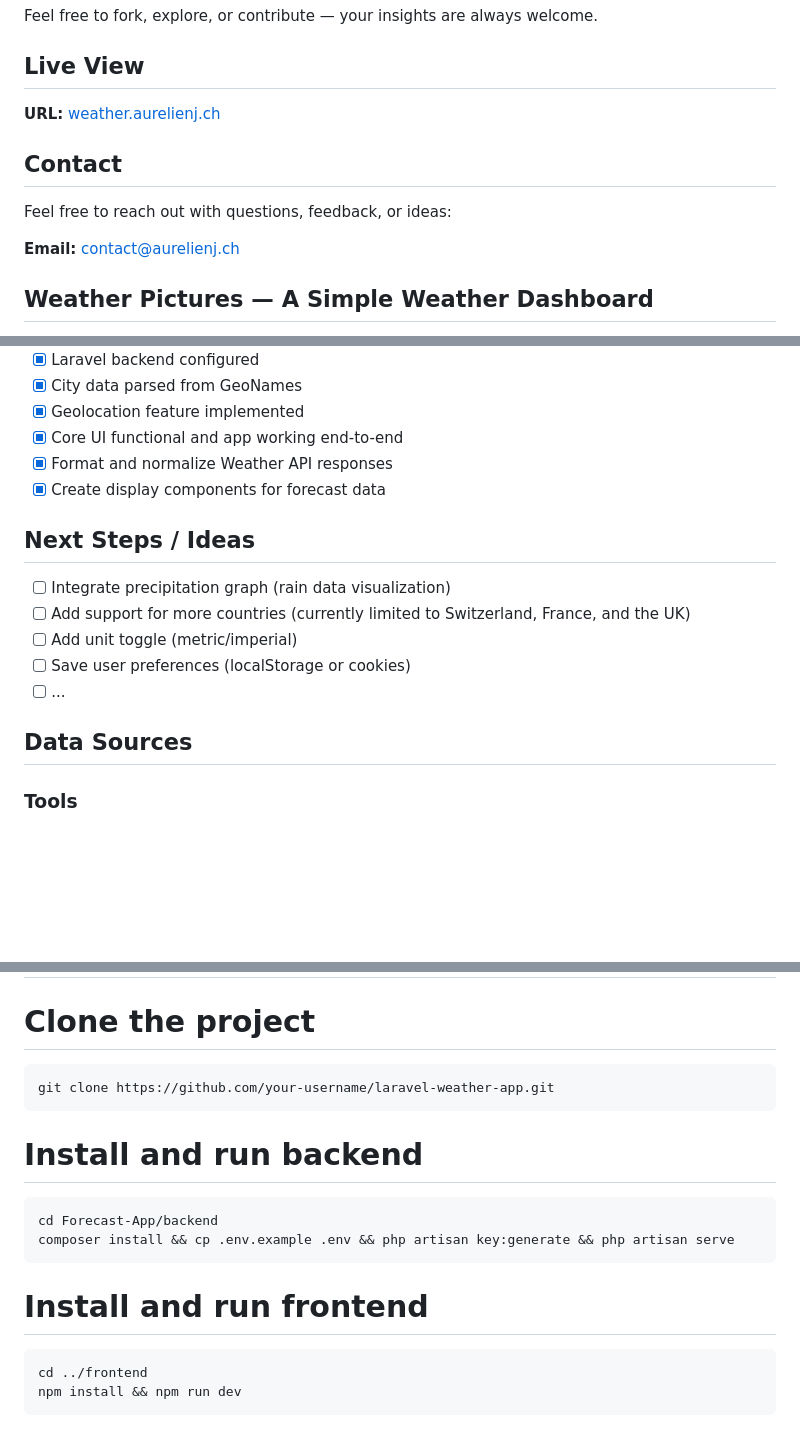
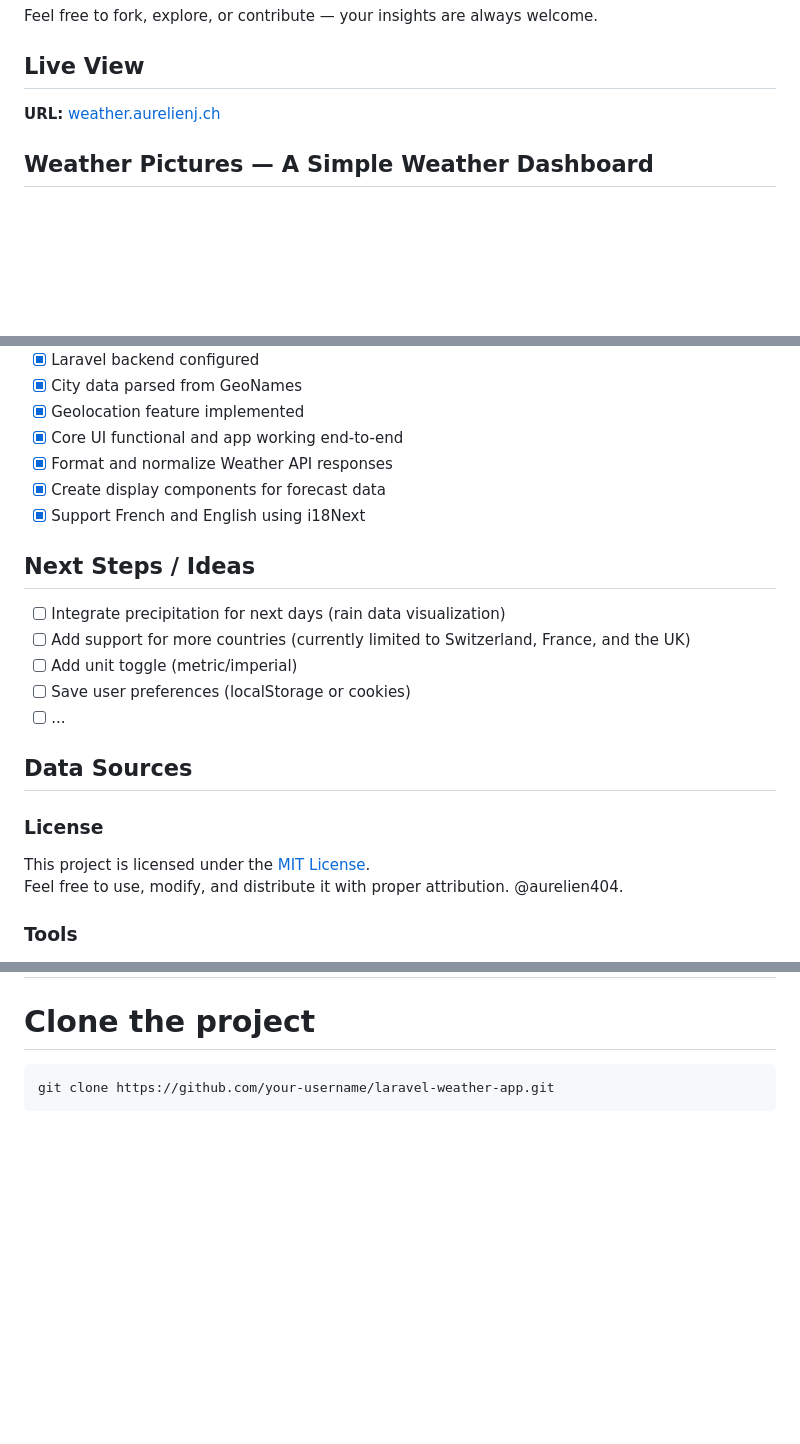
Before and after one commit to aurelien404/Forecast-weather, a Markdown page: Docs/readme.md, 3 parts joined by grey strips. Rendered like a GitHub page; blank space fills up the shorter version.

Commit message:
Docs Update Readme.md, Licence.md and add credit for API using

````diff
--- a/Docs/readme.md
+++ b/Docs/readme.md
@@ -13,13 +13,7 @@ Feel free to fork, explore, or contribute — your insights are always welcome.
 
 ## Live View
 
-**URL:** [weather.aurelienj.ch](https://weather.aurelienj.ch)
-
-## Contact
-
-Feel free to reach out with questions, feedback, or ideas:
-
-**Email:** [contact@aurelienj.ch](mailto:contact@aurelienj.ch)
+**URL:** [weather.aurelienj.ch](https://w8ther.com)
 
 ## Weather Pictures — A Simple Weather Dashboard
 
@@ -41,16 +35,23 @@ Currently supports forecast data for Switzerland, France, and the UK — with up
 - [x] Core UI functional and app working end-to-end
 - [x] Format and normalize Weather API responses
 - [x] Create display components for forecast data
+- [x] Support French and English using i18Next
 
 ## Next Steps / Ideas
 
-- [ ] Integrate precipitation graph (rain data visualization)
+- [ ] Integrate precipitation for next days (rain data visualization)
 - [ ] Add support for more countries (currently limited to Switzerland, France, and the UK)
 - [ ] Add unit toggle (metric/imperial)
 - [ ] Save user preferences (localStorage or cookies)
 - [ ] ...
 
 ## Data Sources
+
+### License
+
+This project is licensed under the [MIT License](./LICENSE.md).
+Feel free to use, modify, and distribute it with proper attribution.
+@aurelien404.
 
 ### Tools
 
@@ -75,17 +76,3 @@ Currently supports forecast data for Switzerland, France, and the UK — with up
 ```bash
 git clone https://github.com/your-username/laravel-weather-app.git
 ```
-
-# Install and run backend
-
-```bash
-cd Forecast-App/backend
-composer install && cp .env.example .env && php artisan key:generate && php artisan serve
-```
-
-# Install and run frontend
-
-```bash
-cd ../frontend
-npm install && npm run dev
-```
````
Also changed, not shown: Docs/LICENSE.md (added, +21 -0 lines), Docs/Logo/favicon-weather.png (added), 4 other files.
